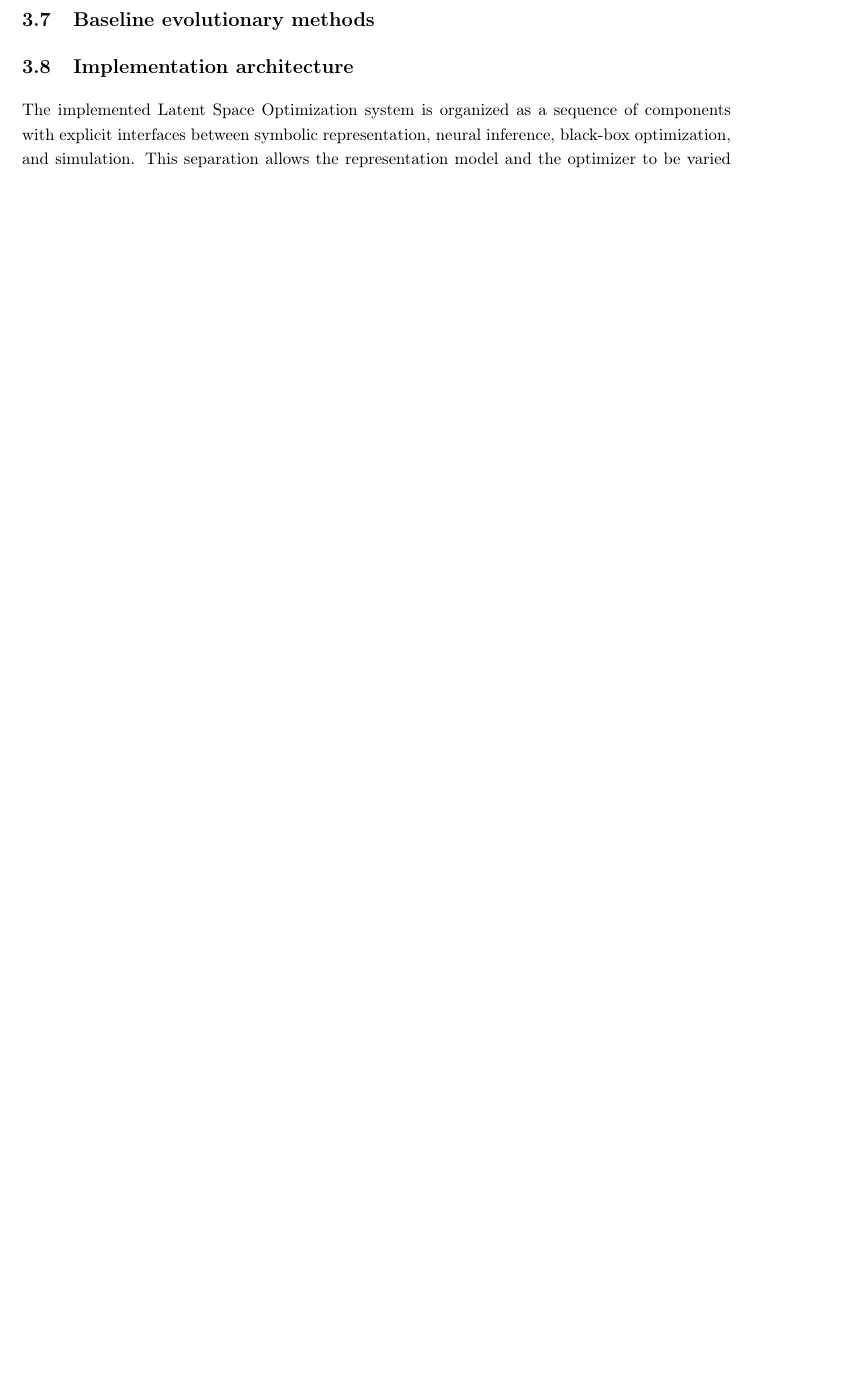
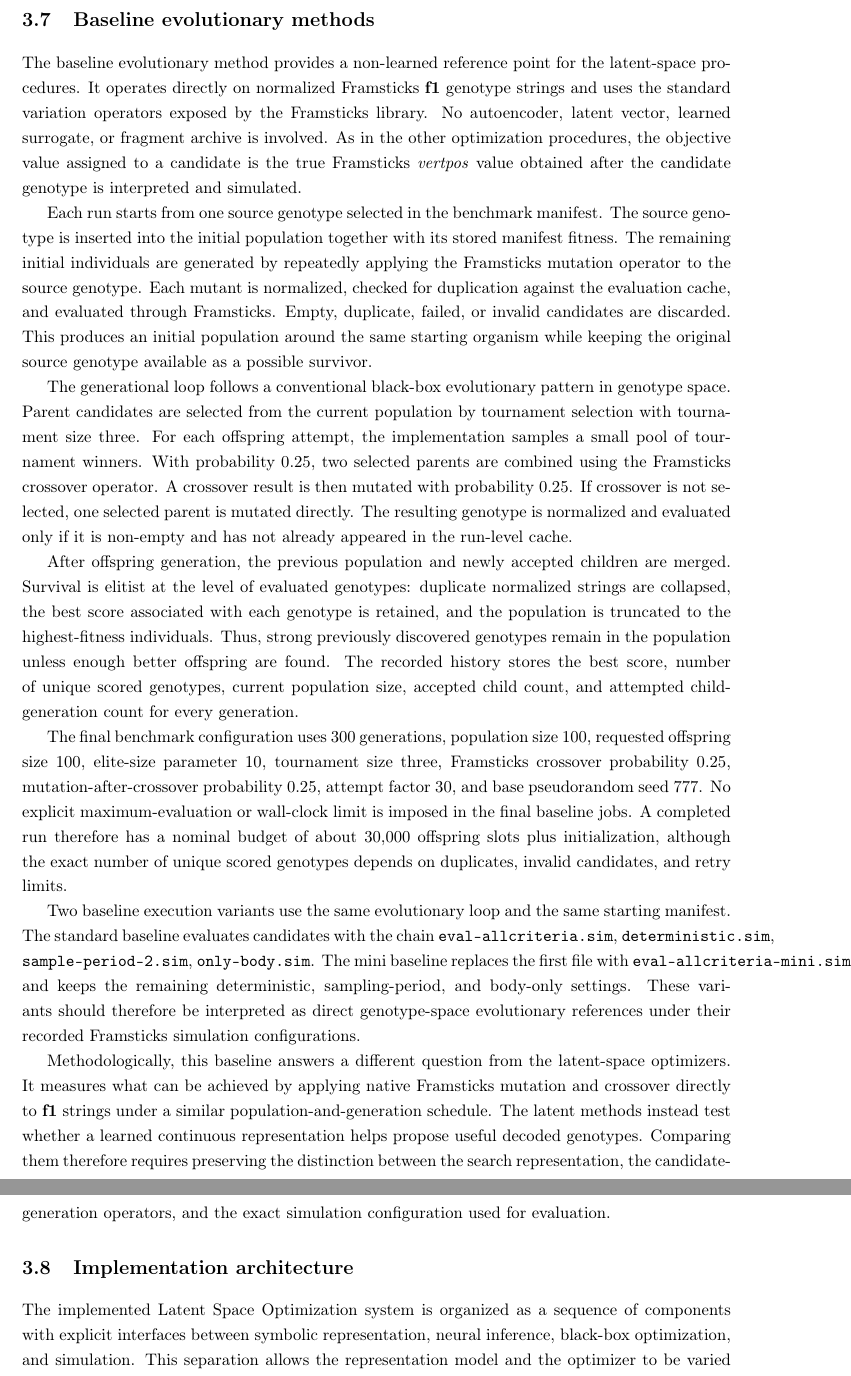
Before and after one commit to FilipRosiak1/master_thesis, a LaTeX thesis (master_thesis/main.tex, which reads master_thesis/chapters/03-methods-implementation.tex): part of page 27 of 55 before the commit and two parts of pages 27 and 28 of 56 after it, the two joined at a grey line, cut so that both start at the same text, the shorter picture padded with empty space. Compiled offline with pdfLaTeX.

Commit message:
baseline w 3 ; wywalenie jednego pytania w 4

```diff
--- a/master_thesis/chapters/03-methods-implementation.tex
+++ b/master_thesis/chapters/03-methods-implementation.tex
@@ -159,6 +159,23 @@ The latent-space methods are therefore derivative-free black-box optimizers with
 
 \section{Baseline evolutionary methods}
 
+The baseline evolutionary method provides a non-learned reference point for the latent-space procedures. It operates directly on normalized Framsticks \fone{} genotype strings and uses the standard variation operators exposed by the Framsticks library. No autoencoder, latent vector, learned surrogate, or fragment archive is involved. As in the other optimization procedures, the objective value assigned to a candidate is the true Framsticks \vertpos{} value obtained after the candidate genotype is interpreted and simulated.
+
+Each run starts from one source genotype selected in the benchmark manifest. The source genotype is inserted into the initial population together with its stored manifest fitness. The remaining initial individuals are generated by repeatedly applying the Framsticks mutation operator to the source genotype. Each mutant is normalized, checked for duplication against the evaluation cache, and evaluated through Framsticks. Empty, duplicate, failed, or invalid candidates are discarded. This produces an initial population around the same starting organism while keeping the original source genotype available as a possible survivor.
+
+The generational loop follows a conventional black-box evolutionary pattern in genotype space. Parent candidates are selected from the current population by tournament selection with tournament size three. For each offspring attempt, the implementation samples a small pool of tournament winners. With probability \(0.25\), two selected parents are combined using the Framsticks crossover operator. A crossover result is then mutated with probability \(0.25\). If crossover is not selected, one selected parent is mutated directly. The resulting genotype is normalized and evaluated only if it is non-empty and has not already appeared in the run-level cache.
+
+After offspring generation, the previous population and newly accepted children are merged. Survival is elitist at the level of evaluated genotypes: duplicate normalized strings are collapsed, the best score associated with each genotype is retained, and the population is truncated to the highest-fitness individuals. Thus, strong previously discovered genotypes remain in the population unless enough better offspring are found. The recorded history stores the best score, number of unique scored genotypes, current population size, accepted child count, and attempted child-generation count for every generation.
+
+The final benchmark configuration uses 300 generations, population size 100, requested offspring size 100, elite-size parameter 10, tournament size three, Framsticks crossover probability \(0.25\), mutation-after-crossover probability \(0.25\), attempt factor 30, and base pseudorandom seed 777. No explicit maximum-evaluation or wall-clock limit is imposed in the final baseline jobs. A completed run therefore has a nominal budget of about 30,000 offspring slots plus initialization, although the exact number of unique scored genotypes depends on duplicates, invalid candidates, and retry limits.
+
+Two baseline execution variants use the same evolutionary loop and the same starting manifest. The standard baseline evaluates candidates with the chain
+\texttt{eval-allcriteria.sim}, \texttt{deterministic.sim}, \texttt{sample-period-2.sim}, \texttt{only-body.sim}.
+The mini baseline replaces the first file with
+\texttt{eval-allcriteria-mini.sim}
+and keeps the remaining deterministic, sampling-period, and body-only settings. These variants should therefore be interpreted as direct genotype-space evolutionary references under their recorded Framsticks simulation configurations.
+
+Methodologically, this baseline answers a different question from the latent-space optimizers. It measures what can be achieved by applying native Framsticks mutation and crossover directly to \fone{} strings under a similar population-and-generation schedule. The latent methods instead test whether a learned continuous representation helps propose useful decoded genotypes. Comparing them therefore requires preserving the distinction between the search representation, the candidate-generation operators, and the exact simulation configuration used for evaluation.
 % TODO: write this section.
 
 \section{Implementation architecture}
```
Also changed, not shown: master_thesis/chapters/04-experimental-design.tex (+1 -1 lines).
